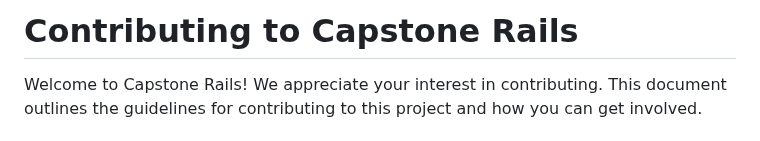
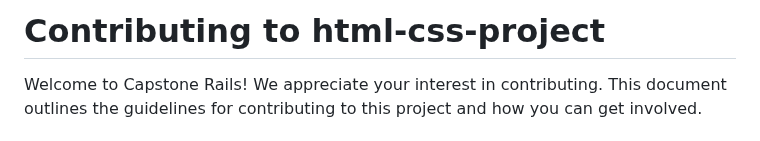
Before and after one commit to roniy68/html-css-project, a Markdown page: CONTRIBUTING.md, the part around the change. GitHub-like rendering.

```diff
--- a/CONTRIBUTING.md
+++ b/CONTRIBUTING.md
@@ -1,4 +1,4 @@
-# Contributing to Capstone Rails
+# Contributing to html-css-project
 
 Welcome to Capstone Rails! We appreciate your interest in contributing. This document outlines the guidelines for contributing to this project and how you can get involved.
 
```
